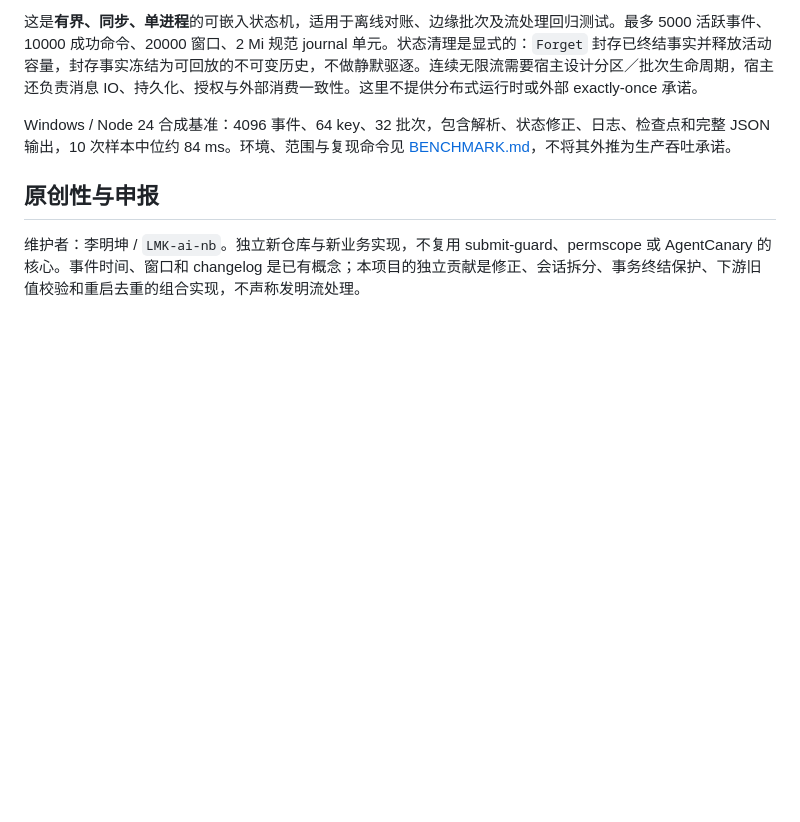
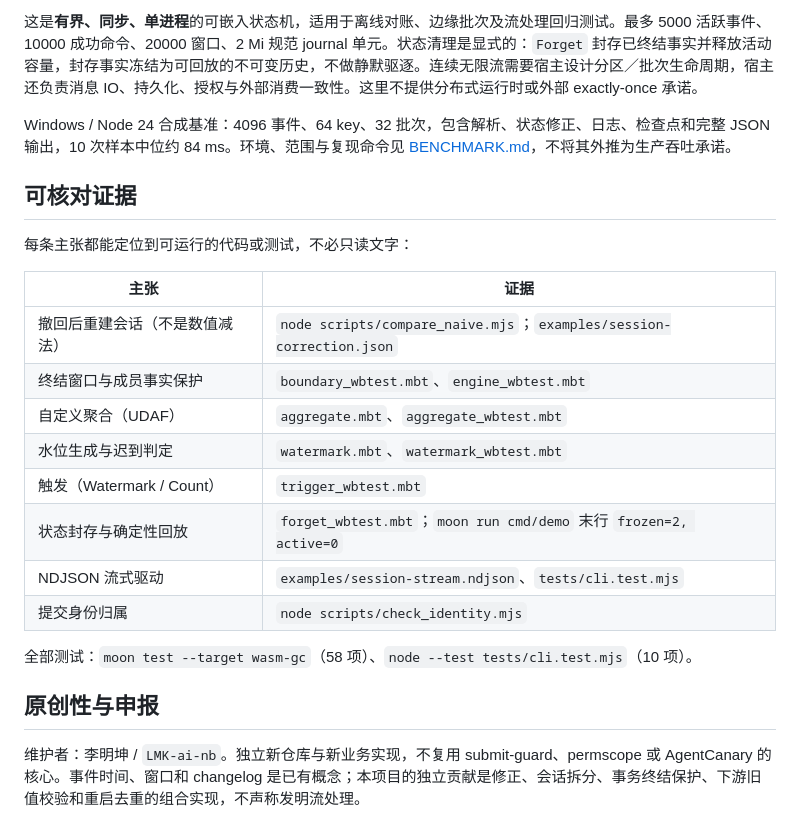
Before and after one commit to LMK-ai-nb/TideWeave, a Markdown page: README.md, the part around the change. GitHub-like rendering; blank space fills up the shorter version.

```diff
--- a/README.md
+++ b/README.md
@@ -137,6 +137,23 @@ CLI 退出码：0 表示所有命令 accepted/duplicate；1 表示存在 rejecte
 
 Windows / Node 24 合成基准：4096 事件、64 key、32 批次，包含解析、状态修正、日志、检查点和完整 JSON 输出，10 次样本中位约 84 ms。环境、范围与复现命令见 [BENCHMARK.md](docs/BENCHMARK.md)，不将其外推为生产吞吐承诺。
 
+## 可核对证据
+
+每条主张都能定位到可运行的代码或测试，不必只读文字：
+
+| 主张 | 证据 |
+| --- | --- |
+| 撤回后重建会话（不是数值减法） | `node scripts/compare_naive.mjs`；`examples/session-correction.json` |
+| 终结窗口与成员事实保护 | `boundary_wbtest.mbt`、`engine_wbtest.mbt` |
+| 自定义聚合（UDAF） | `aggregate.mbt`、`aggregate_wbtest.mbt` |
+| 水位生成与迟到判定 | `watermark.mbt`、`watermark_wbtest.mbt` |
+| 触发（Watermark / Count） | `trigger_wbtest.mbt` |
+| 状态封存与确定性回放 | `forget_wbtest.mbt`；`moon run cmd/demo` 末行 `frozen=2, active=0` |
+| NDJSON 流式驱动 | `examples/session-stream.ndjson`、`tests/cli.test.mjs` |
+| 提交身份归属 | `node scripts/check_identity.mjs` |
+
+全部测试：`moon test --target wasm-gc`（58 项）、`node --test tests/cli.test.mjs`（10 项）。
+
 ## 原创性与申报
 
 维护者：李明坤 / `LMK-ai-nb`。独立新仓库与新业务实现，不复用 submit-guard、permscope 或 AgentCanary 的核心。事件时间、窗口和 changelog 是已有概念；本项目的独立贡献是修正、会话拆分、事务终结保护、下游旧值校验和重启去重的组合实现，不声称发明流处理。
```
Also changed, not shown: README.en.md (+17 -0 lines).
